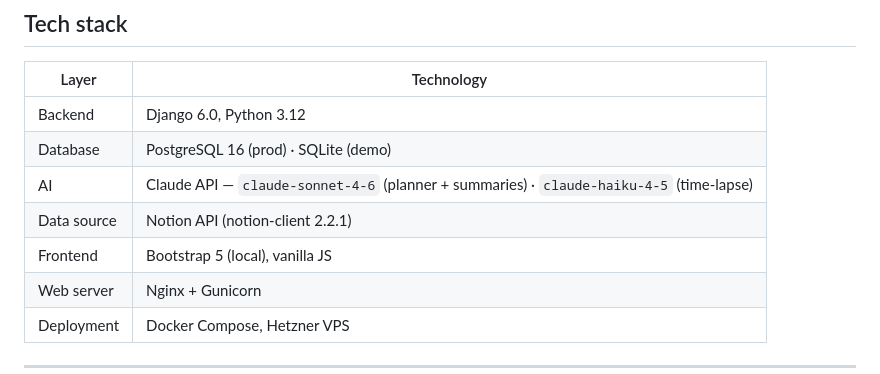
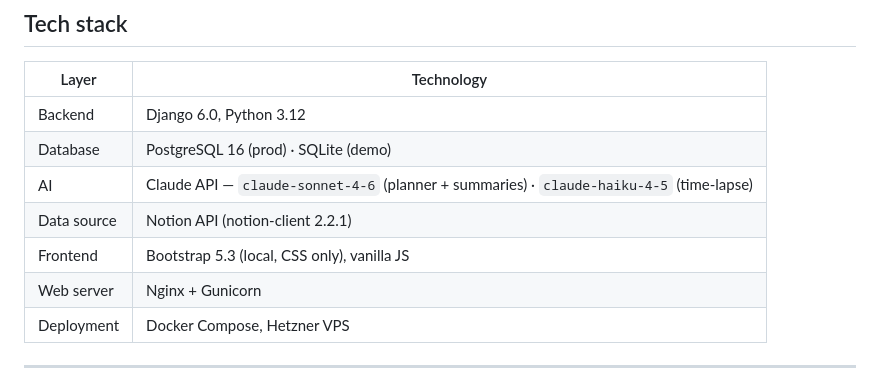
Before and after one commit to liga-auguste/planning-hub, a Markdown page: README.md, the part around the change. Rendered like a GitHub page.

```diff
--- a/README.md
+++ b/README.md
@@ -84,7 +84,7 @@ Each task belongs to a workflow context (e.g. planning, admin, on-site). Instead
 | Database | PostgreSQL 16 (prod) · SQLite (demo) |
 | AI | Claude API — `claude-sonnet-4-6` (planner + summaries) · `claude-haiku-4-5` (time-lapse) |
 | Data source | Notion API (notion-client 2.2.1) |
-| Frontend | Bootstrap 5 (local), vanilla JS |
+| Frontend | Bootstrap 5.3 (local, CSS only), vanilla JS |
 | Web server | Nginx + Gunicorn |
 | Deployment | Docker Compose, Hetzner VPS |
 
```
Also changed, not shown: docs/template-refactoring.md (+17 -0 lines).
